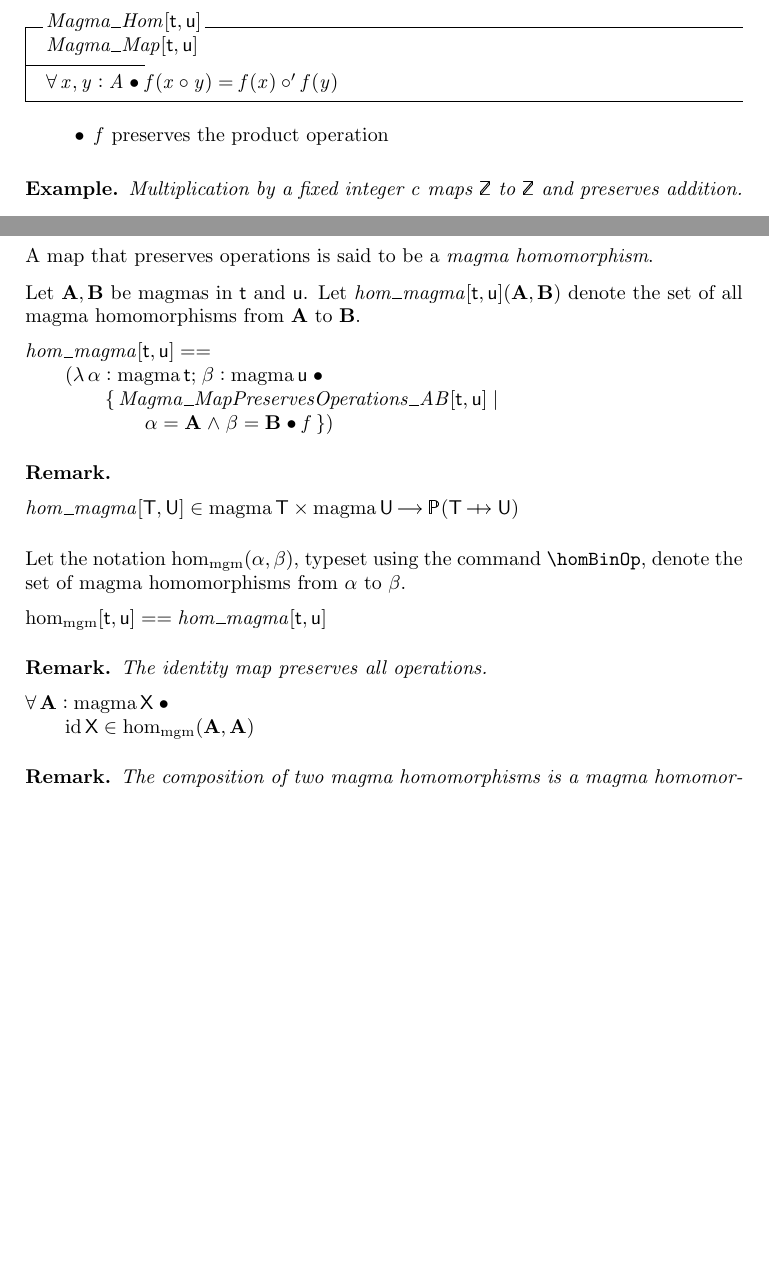
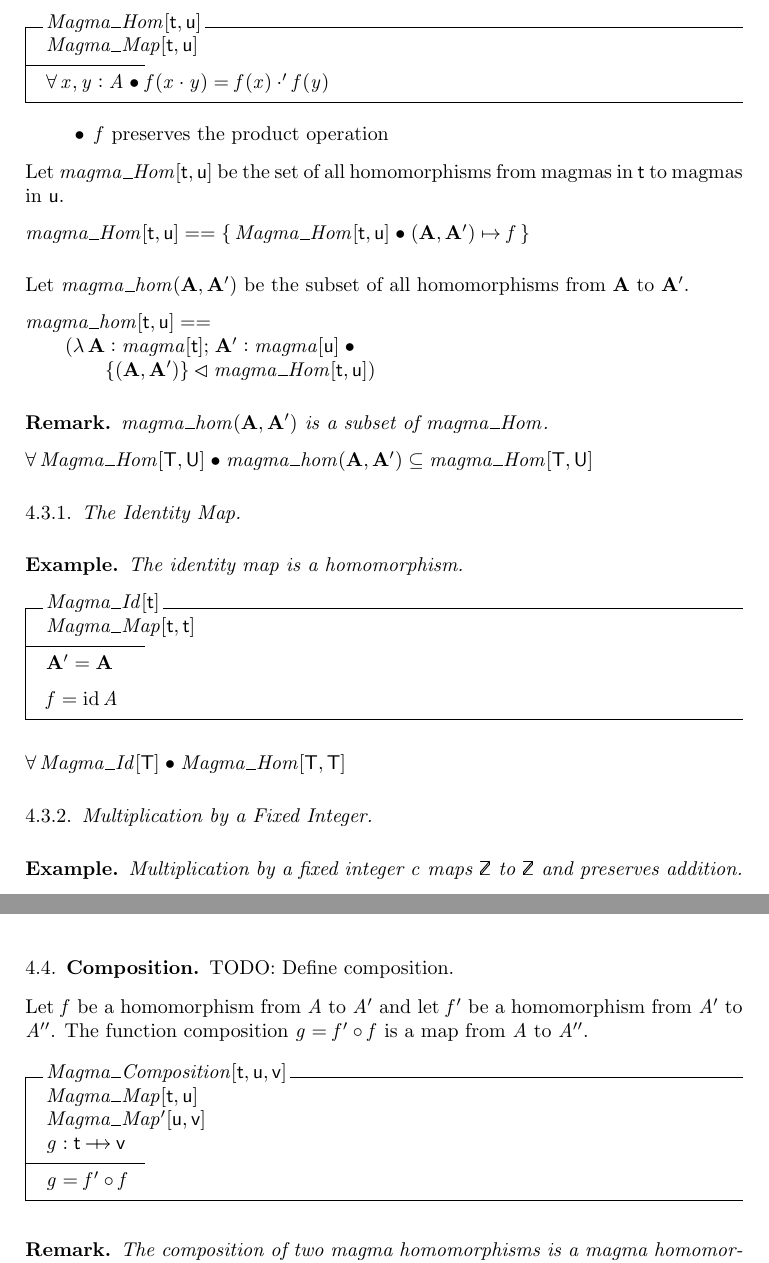
Before and after one commit to agryman/mathz, a LaTeX paper (articles/math/mathz-groups/mathz-groups.tex): two parts of pages 4 and 5 of 11, joined at a grey line, cut so that both start at the same text, the shorter picture padded with empty space. The pictures show the PDF file articles/math/mathz-groups/mathz-groups.pdf that the author committed with the source.

Commit message:
Updated groups article

```diff
--- a/articles/math/mathz-groups/mathz-groups.tex
+++ b/articles/math/mathz-groups/mathz-groups.tex
@@ -200,9 +201,41 @@ The map $f$ is a \textit{magma homomorphism} if it preserves products.
 \begin{schema}{Magma\_Hom}[\genT, \genU]
 	Magma\_Map[\genT, \genU]
 \where
-	\forall x, y: A @ f(x \circ y) = f(x) \circ' f(y)
+	\forall x, y: A @ f(x \opG y) = f(x) \opG' f(y)
 \end{schema}
 
 \begin{itemize}
 	\item $f$ preserves the product operation
 \end{itemize}
+
+Let $magma\_Hom[\genT, \genU]$ be the set of all homomorphisms
+from magmas in $\genT$ to magmas in $\genU$.
+
+\begin{zed}
+	magma\_Hom[\genT, \genU] == \{~Magma\_Hom[\genT, \genU] @ (\strucA, \strucA') \mapsto f~\}
+\end{zed}
+
+Let $magma\_hom(\strucA, \strucA')$ be the subset of all homomorphisms from
+$\strucA$ to $\strucA'$.
+
+\begin{zed}
+	magma\_hom[\genT, \genU] == \\
+	\t1	(\lambda \strucA: magma[\genT]; \strucA': magma[\genU] @ \\
+	\t2		\{(\strucA, \strucA') \} \dres magma\_Hom[\genT, \genU])
+\end{zed}
+
+\begin{remark} $magma\_hom(\strucA, \strucA')$ is a subset of $magma\_Hom$.
+
+\begin{zed}
+	\forall Magma\_Hom[\setT, \setU] @ magma\_hom(\strucA, \strucA') \subseteq magma\_Hom[\setT, \setU]
+\end{zed}
+
+\end{remark}
+
+\subsubsection{The Identity Map}
+
+\begin{example} The identity map is a homomorphism.
+
+\begin{schema}{Magma\_Id}[\genT]
+	Magma\_Map[\genT, \genT]
+\where
@@ -209,3 +249,8 @@ The map $f$ is a \textit{magma homomorphism} if it preserves products.
+\end{zed}
+
+\end{example}
+
+\subsubsection{Multiplication by a Fixed Integer}
 
 \begin{example}
 Multiplication by a fixed integer $c$ maps $\num$ to $\num$ and preserves addition.
@@ -259,41 +306,20 @@ Therefore
 
 \end{example}
 
-STOPPED HERE. Define the set of homorphisms between to magmas.
-Show that the composition of two homomorphisms is a homomorphism.
+\subsection{Composition}
 
-A map that preserves operations is said to be a \textit{magma homomorphism}.
+TODO: Define composition.
 
-Let $\strucA, \strucB$ be magmas in $\genT$ and $\genU$.
-Let $hom\_magma[\genT, \genU](\strucA, \strucB)$ denote the set of all magma homomorphisms from $\strucA$ to $\strucB$.
+Let $f$ be a homomorphism from $A$ to $A'$ and let $f'$ be a homomorphism from $A'$ to $A''$.
+The function composition $g = f' \circ f$ is a map from $A$ to $A''$.
 
-\begin{zed}
-	hom\_magma[\genT, \genU] == \\
-	\t1	(\lambda \alpha: \magma \genT; \beta: \magma \genU @ \\
-	\t2		\{~ Magma\_MapPreservesOperations\_AB[\genT, \genU] | \\
-	\t3			\alpha = \strucA \land \beta = \strucB @ f ~\})
-\end{zed}
-
-\begin{remark}
-\begin{zed}
-	hom\_magma[\setT, \setU] \in \magma \setT \cross \magma \setU \fun \power (\setT \pfun \setU)
-\end{zed}
-\end{remark}
-
-Let the notation $\homMagma(\alpha, \beta)$,  typeset using the command \verb|\homBinOp|,
-denote the set of magma homomorphisms from $\alpha$ to $\beta$.
-
-\begin{zed}
-	\homMagma[\genT, \genU] == hom\_magma[\genT, \genU]
-\end{zed}
-
-\begin{remark}
-The identity map preserves all operations.
-\begin{zed}
-	\forall \strucA: \magma \setX @ \\
-	\t1	\id \setX \in \homMagma(\strucA, \strucA)
-\end{zed}
-\end{remark}
+\begin{schema}{Magma\_Composition}[\genT, \genU, \genV]
+	Magma\_Map[\genT, \genU] \\
+	Magma\_Map'[\genU, \genV] \\
+	g: \genT \pfun \genV
+\where
+	g = f' \circ f
+\end{schema}
 
 \begin{remark}
 The composition of two magma homomorphisms is a magma homomorphism.
```
Also changed, not shown: articles/math/mathz-groups/mathz-groups.sty (+4 -0 lines), journals/2025 journal.md (+4 -0 lines), articles/math/mathz-groups/mathz-groups.pdf, articles/math/mathz-groups/mathz-groups.tex (34 more changed lines), 1 other file.
